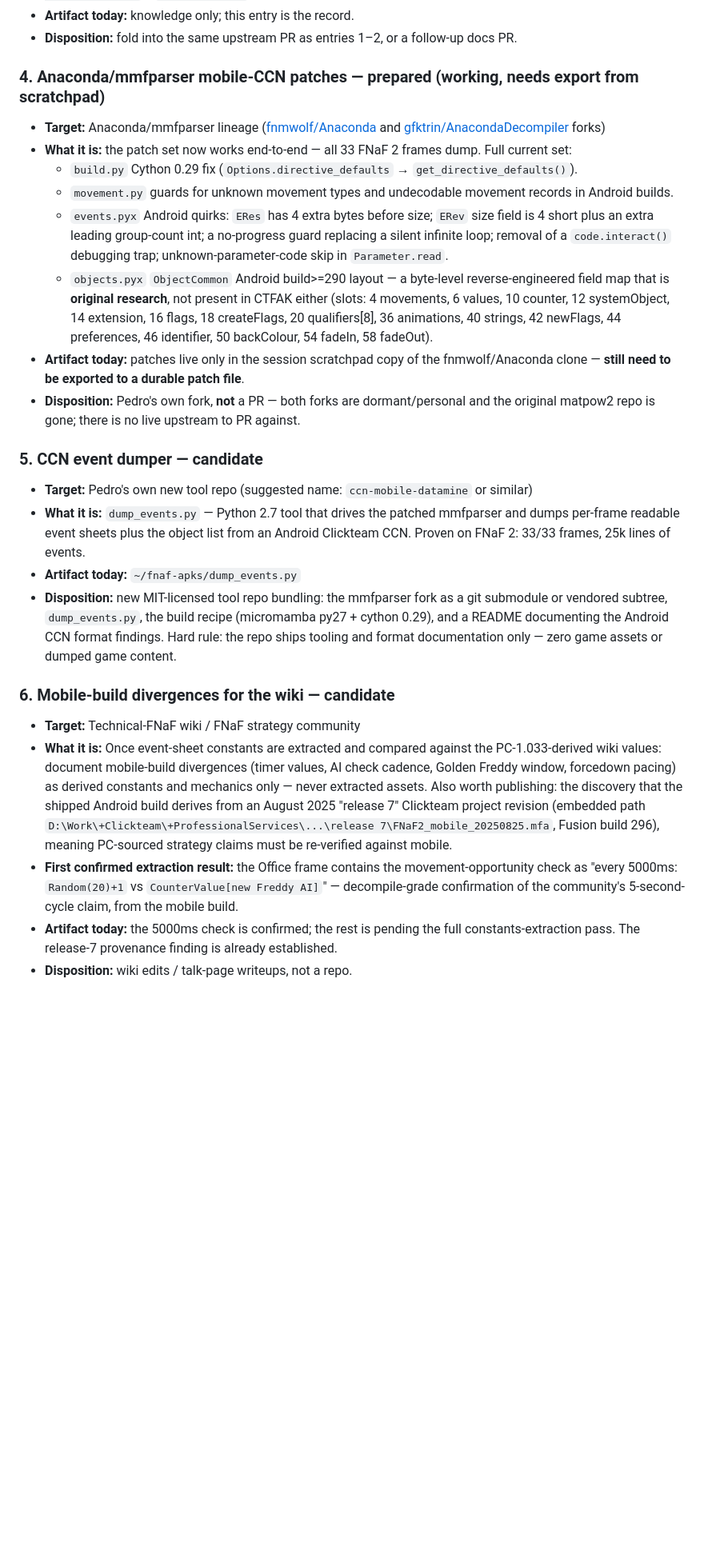
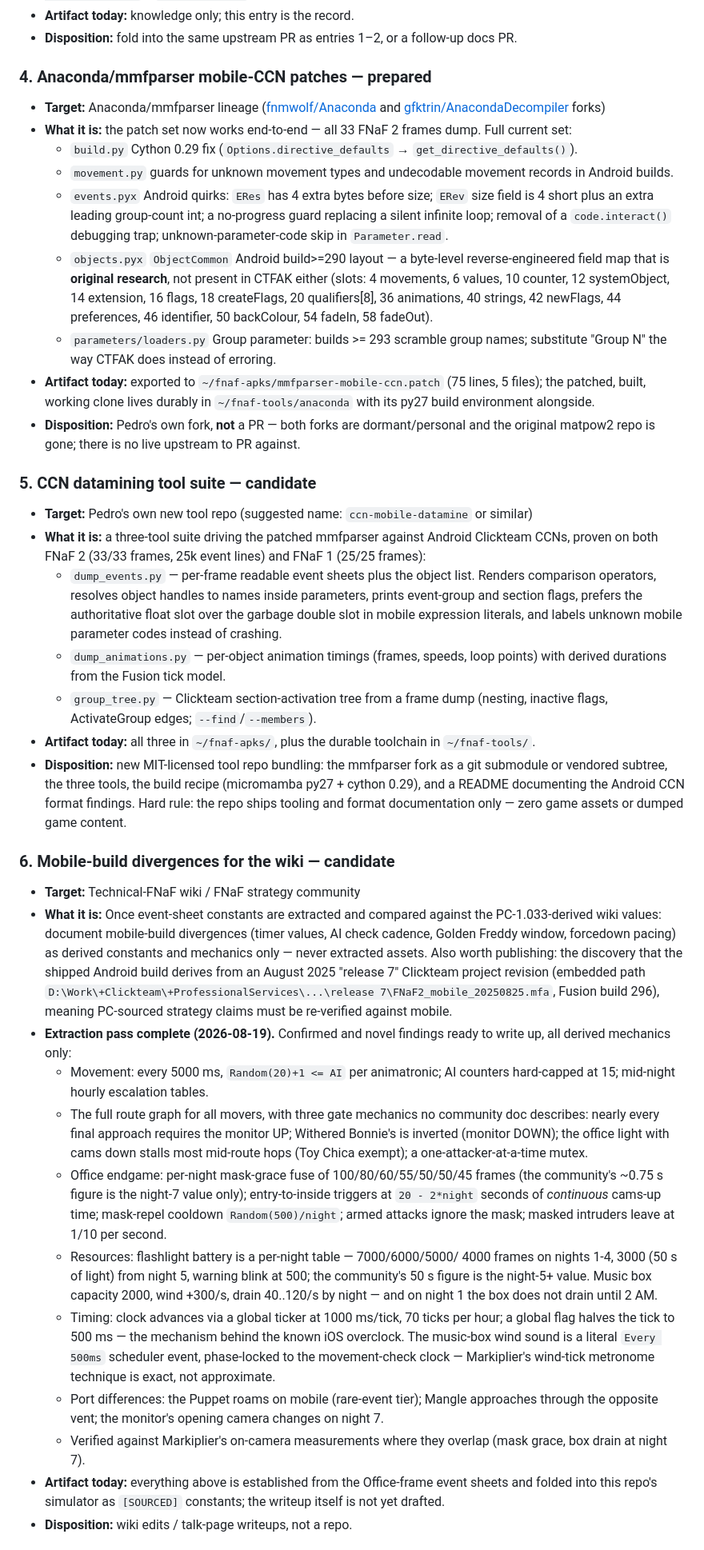
Before and after one commit to ppvaz/fnaf2-minus7-practice, a Markdown page: CONTRIBUTIONS.md, the part around one of its changes. Shown at 80% size. GitHub-like rendering; blank space fills up the shorter version.

Commit message:
Bring the contributions ledger up to date with the datamine results
Co-Authored-By: Claude Fable 5 <noreply@anthropic.com>

```diff
--- a/CONTRIBUTIONS.md
+++ b/CONTRIBUTIONS.md
@@ -81,7 +81,7 @@ The split, in one place:
 - **Disposition:** fold into the same upstream PR as entries 1–2, or a
   follow-up docs PR.
 
-### 4. Anaconda/mmfparser mobile-CCN patches — **prepared** (working, needs export from scratchpad)
+### 4. Anaconda/mmfparser mobile-CCN patches — **prepared**
 
 - **Target:** Anaconda/mmfparser lineage
   ([fnmwolf/Anaconda](https://github.com/fnmwolf/Anaconda) and
@@ -103,23 +103,36 @@ The split, in one place:
     14 extension, 16 flags, 18 createFlags, 20 qualifiers[8], 36 animations,
     40 strings, 42 newFlags, 44 preferences, 46 identifier, 50 backColour,
     54 fadeIn, 58 fadeOut).
-- **Artifact today:** patches live only in the session scratchpad copy of the
-  fnmwolf/Anaconda clone — **still need to be exported to a durable patch file**.
+  - `parameters/loaders.py` Group parameter: builds >= 293 scramble group
+    names; substitute "Group N" the way CTFAK does instead of erroring.
+- **Artifact today:** exported to `~/fnaf-apks/mmfparser-mobile-ccn.patch`
+  (75 lines, 5 files); the patched, built, working clone lives durably in
+  `~/fnaf-tools/anaconda` with its py27 build environment alongside.
 - **Disposition:** Pedro's own fork, **not** a PR — both forks are
   dormant/personal and the original matpow2 repo is gone; there is no live
   upstream to PR against.
 
-### 5. CCN event dumper — **candidate**
+### 5. CCN datamining tool suite — **candidate**
 
 - **Target:** Pedro's own new tool repo (suggested name: `ccn-mobile-datamine`
   or similar)
-- **What it is:** `dump_events.py` — Python 2.7 tool that drives the patched
-  mmfparser and dumps per-frame readable event sheets plus the object list
-  from an Android Clickteam CCN. Proven on FNaF 2: 33/33 frames, 25k lines of
-  events.
-- **Artifact today:** `~/fnaf-apks/dump_events.py`
+- **What it is:** a three-tool suite driving the patched mmfparser against
+  Android Clickteam CCNs, proven on both FNaF 2 (33/33 frames, 25k event
+  lines) and FNaF 1 (25/25 frames):
+  - `dump_events.py` — per-frame readable event sheets plus the object list.
+    Renders comparison operators, resolves object handles to names inside
+    parameters, prints event-group and section flags, prefers the
+    authoritative float slot over the garbage double slot in mobile
+    expression literals, and labels unknown mobile parameter codes instead
+    of crashing.
+  - `dump_animations.py` — per-object animation timings (frames, speeds,
+    loop points) with derived durations from the Fusion tick model.
+  - `group_tree.py` — Clickteam section-activation tree from a frame dump
+    (nesting, inactive flags, ActivateGroup edges; `--find`/`--members`).
+- **Artifact today:** all three in `~/fnaf-apks/`, plus the durable toolchain
+  in `~/fnaf-tools/`.
 - **Disposition:** new MIT-licensed tool repo bundling: the mmfparser fork as
-  a git submodule or vendored subtree, `dump_events.py`, the build recipe
+  a git submodule or vendored subtree, the three tools, the build recipe
   (micromamba py27 + cython 0.29), and a README documenting the Android CCN
   format findings. Hard rule: the repo ships tooling and format documentation
   only — zero game assets or dumped game content.
@@ -136,11 +149,37 @@ The split, in one place:
   `D:\Work\+Clickteam\+ProfessionalServices\...\release 7\FNaF2_mobile_20250825.mfa`,
   Fusion build 296), meaning PC-sourced strategy claims must be re-verified
   against mobile.
-- **First confirmed extraction result:** the Office frame contains the
-  movement-opportunity check as "every 5000ms: `Random(20)+1` vs
-  `CounterValue[new Freddy AI]`" — decompile-grade confirmation of the
-  community's 5-second-cycle claim, from the mobile build.
-- **Artifact today:** the 5000ms check is confirmed; the rest is pending the
-  full constants-extraction pass. The release-7 provenance finding is already
-  established.
+- **Extraction pass complete (2026-08-19).** Confirmed and novel findings
+  ready to write up, all derived mechanics only:
+  - Movement: every 5000 ms, `Random(20)+1 <= AI` per animatronic; AI
+    counters hard-capped at 15; mid-night hourly escalation tables.
+  - The full route graph for all movers, with three gate mechanics no
+    community doc describes: nearly every final approach requires the
+    monitor UP; Withered Bonnie's is inverted (monitor DOWN); the office
+    light with cams down stalls most mid-route hops (Toy Chica exempt);
+    a one-attacker-at-a-time mutex.
+  - Office endgame: per-night mask-grace fuse of 100/80/60/55/50/50/45
+    frames (the community's ~0.75 s figure is the night-7 value only);
+    entry-to-inside triggers at `20 - 2*night` seconds of *continuous*
+    cams-up time; mask-repel cooldown `Random(500)/night`; armed attacks
+    ignore the mask; masked intruders leave at 1/10 per second.
+  - Resources: flashlight battery is a per-night table — 7000/6000/5000/
+    4000 frames on nights 1-4, 3000 (50 s of light) from night 5, warning
+    blink at 500; the community's 50 s figure is the night-5+ value.
+    Music box capacity 2000, wind +300/s, drain 40..120/s by night — and
+    on night 1 the box does not drain until 2 AM.
+  - Timing: clock advances via a global ticker at 1000 ms/tick, 70 ticks
+    per hour; a global flag halves the tick to 500 ms — the mechanism
+    behind the known iOS overclock. The music-box wind sound is a literal
+    `Every 500ms` scheduler event, phase-locked to the movement-check
+    clock — Markiplier's wind-tick metronome technique is exact, not
+    approximate.
+  - Port differences: the Puppet roams on mobile (rare-event tier); Mangle
+    approaches through the opposite vent; the monitor's opening camera
+    changes on night 7.
+  - Verified against Markiplier's on-camera measurements where they
+    overlap (mask grace, box drain at night 7).
+- **Artifact today:** everything above is established from the Office-frame
+  event sheets and folded into this repo's simulator as `[SOURCED]`
+  constants; the writeup itself is not yet drafted.
 - **Disposition:** wiki edits / talk-page writeups, not a repo.
```
Also changed, not shown: other parts of CONTRIBUTIONS.md (+18 -0 lines).
